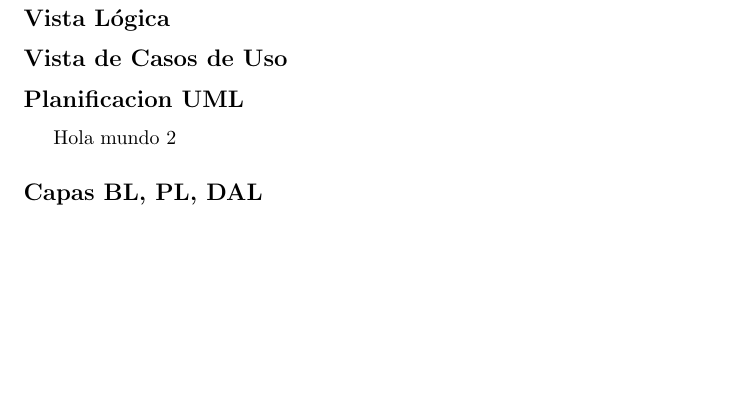
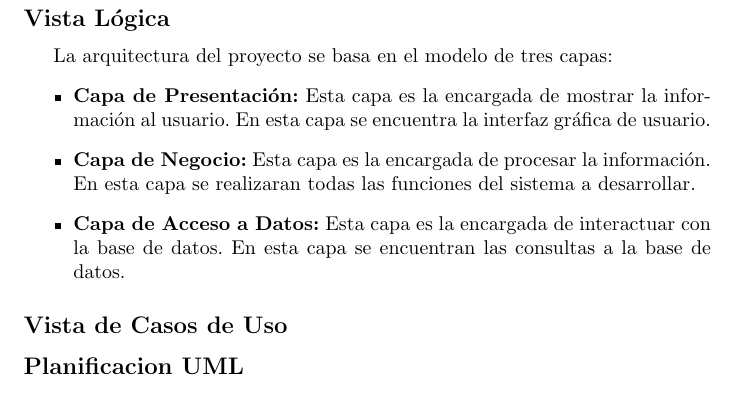
Before and after one commit to OscarMtz28/proyectoFinal, a LaTeX document (proyecto final.tex, which reads Secciones/arquitectura.tex): part of page 5 of 5, cut so that both start at the same text, the shorter picture padded with empty space. Compiled offline with pdfLaTeX.

Commit message:
vista logica

```diff
--- a/Secciones/arquitectura.tex
+++ b/Secciones/arquitectura.tex
@@ -1,10 +1,18 @@
 \section*{Arquitectura del Proyecto}
 
 \subsection*{Vista Lógica}
+La arquitectura del proyecto se basa en el modelo de tres capas:
+\begin{itemize}
+    \item \textbf{Capa de Presentación:} Esta capa es la encargada de mostrar la información al usuario.
+    En esta capa se encuentra la interfaz gráfica de usuario.
+    \item \textbf{Capa de Negocio:} Esta capa es la encargada de procesar la información.
+    En esta capa se realizaran todas las funciones del sistema a desarrollar.
+    \item \textbf{Capa de Acceso a Datos:} Esta capa es la encargada de interactuar con la base de datos.
+    En esta capa se encuentran las consultas a la base de datos.
+\end{itemize}
 
 \subsection*{Vista de Casos de Uso}
 
 
+
 \subsection*{Planificacion UML}
-Hola mundo 2
-\subsection*{Capas BL, PL, DAL}
```
Also changed, not shown: proyecto final.pdf.
